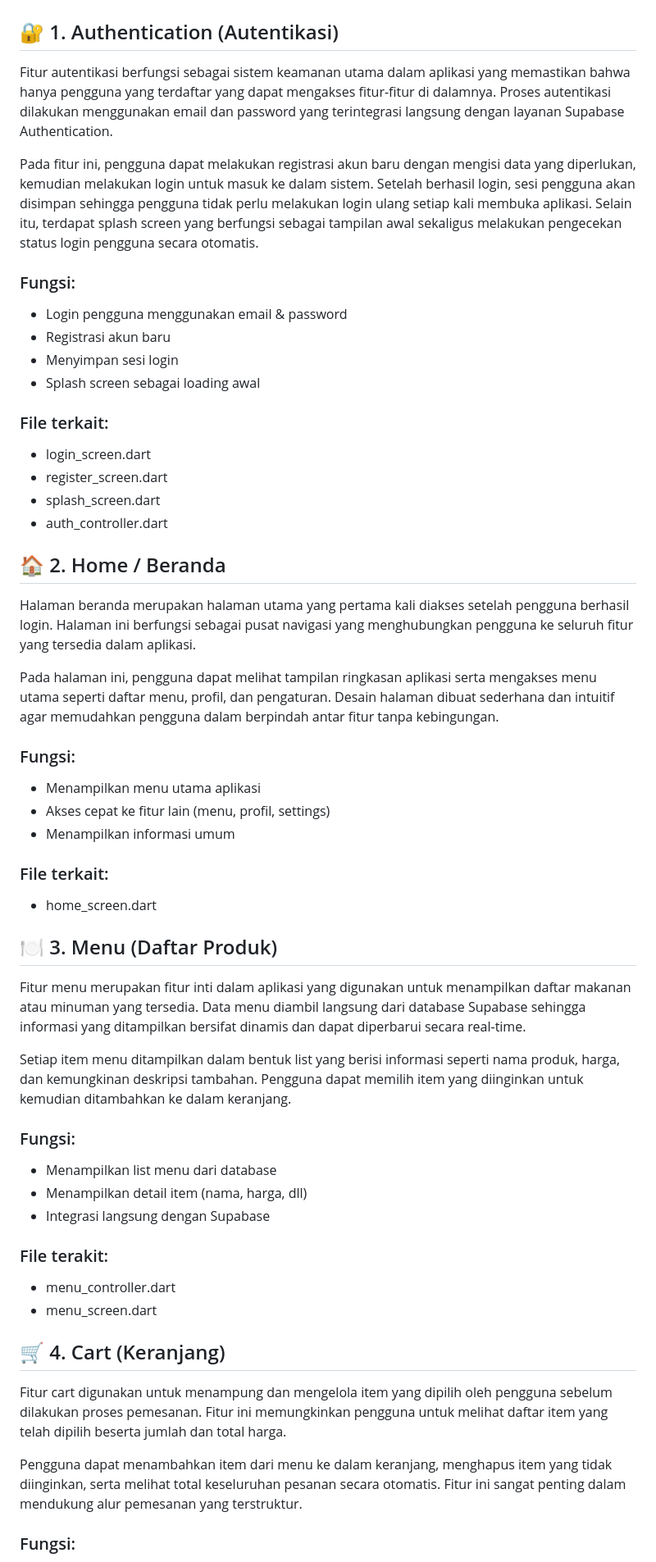
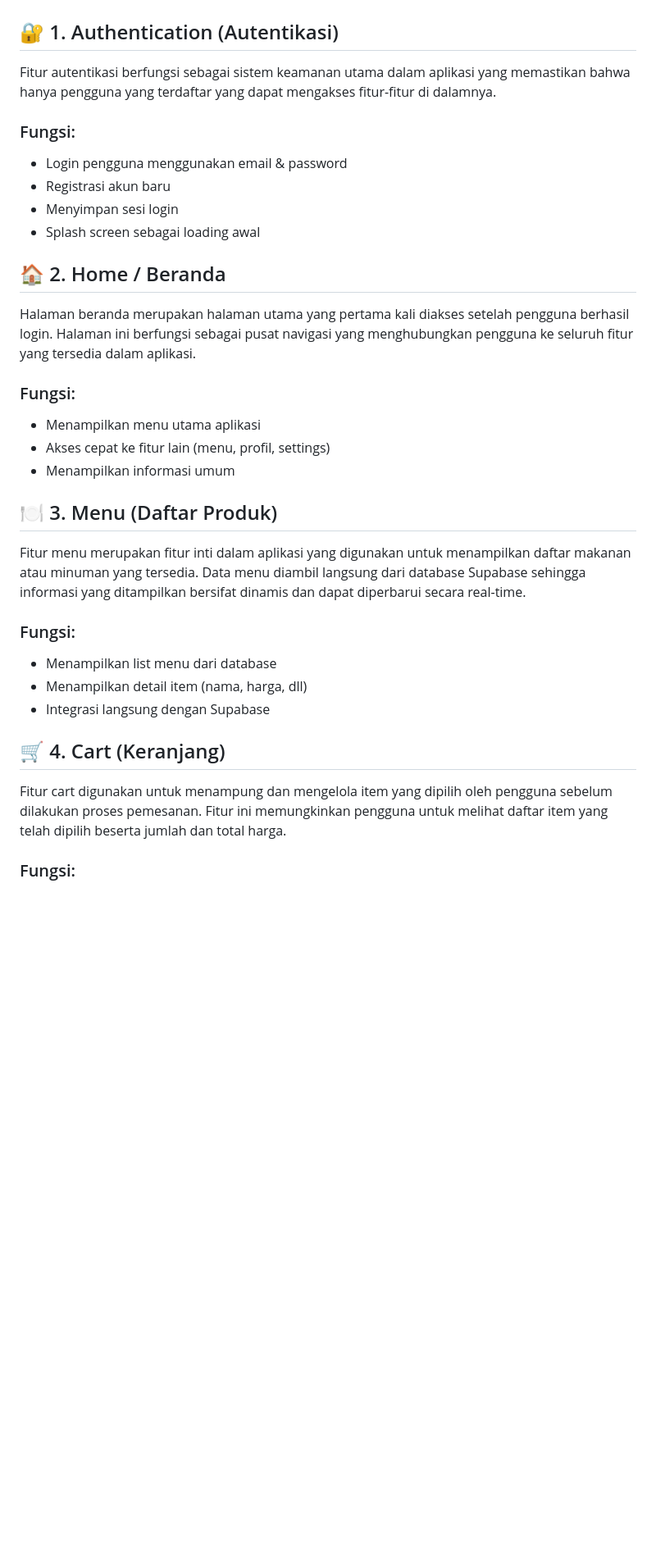
Before and after one commit to PA-Kelompok-2/GamiKu-MobileApp, a Markdown page: README.md, the part around one of its changes. Shown at 82% size. GitHub-like rendering; blank space fills up the shorter version.

```diff
--- a/README.md
+++ b/README.md
@@ -11,9 +11,7 @@ Tujuan utama dari pengembangan aplikasi ini adalah untuk mendigitalisasi proses
 # ✨ Fitur Aplikasi
 
 ## 🔐 1. Authentication (Autentikasi)
-Fitur autentikasi berfungsi sebagai sistem keamanan utama dalam aplikasi yang memastikan bahwa hanya pengguna yang terdaftar yang dapat mengakses fitur-fitur di dalamnya. Proses autentikasi dilakukan menggunakan email dan password yang terintegrasi langsung dengan layanan Supabase Authentication.
-
-Pada fitur ini, pengguna dapat melakukan registrasi akun baru dengan mengisi data yang diperlukan, kemudian melakukan login untuk masuk ke dalam sistem. Setelah berhasil login, sesi pengguna akan disimpan sehingga pengguna tidak perlu melakukan login ulang setiap kali membuka aplikasi. Selain itu, terdapat splash screen yang berfungsi sebagai tampilan awal sekaligus melakukan pengecekan status login pengguna secara otomatis.
+Fitur autentikasi berfungsi sebagai sistem keamanan utama dalam aplikasi yang memastikan bahwa hanya pengguna yang terdaftar yang dapat mengakses fitur-fitur di dalamnya.
 
 ### Fungsi:
 - Login pengguna menggunakan email & password
@@ -21,43 +19,24 @@ Pada fitur ini, pengguna dapat melakukan registrasi akun baru dengan mengisi dat
 - Menyimpan sesi login
 - Splash screen sebagai loading awal
 
-### File terkait:
-- login_screen.dart
-- register_screen.dart
-- splash_screen.dart
-- auth_controller.dart
-
 ## 🏠 2. Home / Beranda
 Halaman beranda merupakan halaman utama yang pertama kali diakses setelah pengguna berhasil login. Halaman ini berfungsi sebagai pusat navigasi yang menghubungkan pengguna ke seluruh fitur yang tersedia dalam aplikasi.
-
-Pada halaman ini, pengguna dapat melihat tampilan ringkasan aplikasi serta mengakses menu utama seperti daftar menu, profil, dan pengaturan. Desain halaman dibuat sederhana dan intuitif agar memudahkan pengguna dalam berpindah antar fitur tanpa kebingungan.
 
 ### Fungsi:
 - Menampilkan menu utama aplikasi
 - Akses cepat ke fitur lain (menu, profil, settings)
 - Menampilkan informasi umum
 
-### File terkait:
-- home_screen.dart
-
 ## 🍽️ 3. Menu (Daftar Produk)
 Fitur menu merupakan fitur inti dalam aplikasi yang digunakan untuk menampilkan daftar makanan atau minuman yang tersedia. Data menu diambil langsung dari database Supabase sehingga informasi yang ditampilkan bersifat dinamis dan dapat diperbarui secara real-time.
-
-Setiap item menu ditampilkan dalam bentuk list yang berisi informasi seperti nama produk, harga, dan kemungkinan deskripsi tambahan. Pengguna dapat memilih item yang diinginkan untuk kemudian ditambahkan ke dalam keranjang.
 
 ### Fungsi:
 - Menampilkan list menu dari database
 - Menampilkan detail item (nama, harga, dll)
 - Integrasi langsung dengan Supabase
 
-### File terakit:
-- menu_controller.dart
-- menu_screen.dart
-
 ## 🛒 4. Cart (Keranjang)
 Fitur cart digunakan untuk menampung dan mengelola item yang dipilih oleh pengguna sebelum dilakukan proses pemesanan. Fitur ini memungkinkan pengguna untuk melihat daftar item yang telah dipilih beserta jumlah dan total harga.
-
-Pengguna dapat menambahkan item dari menu ke dalam keranjang, menghapus item yang tidak diinginkan, serta melihat total keseluruhan pesanan secara otomatis. Fitur ini sangat penting dalam mendukung alur pemesanan yang terstruktur.
 
 ### Fungsi:
 - Menambahkan item ke keranjang
```
Also changed, not shown: other parts of README.md (+0 -24 lines).
